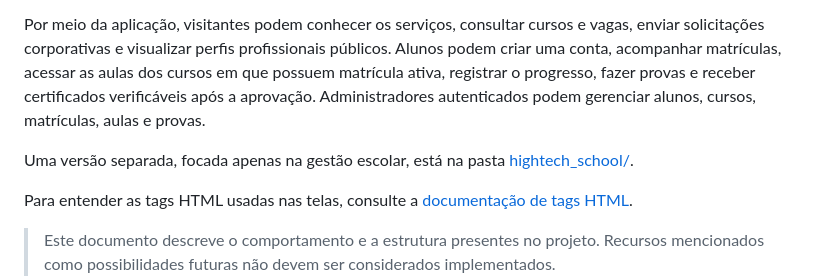
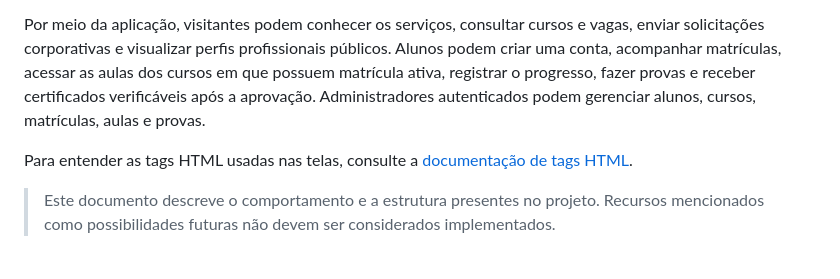
Before and after one commit to joaorbm09/HighTech_school, a Markdown page: readme.md, the part around the change. Drawn GitHub-style; blank space fills up the shorter version.

Commit message:
modificando_readme

```diff
--- a/readme.md
+++ b/readme.md
@@ -3,8 +3,6 @@
 A **HighTech** é uma aplicação web acadêmica desenvolvida em PHP e PostgreSQL. O sistema combina um portal de serviços para empresas com a HighTech School, uma área de formação em tecnologia, e recursos para aproximar estudantes de oportunidades profissionais.
 
 Por meio da aplicação, visitantes podem conhecer os serviços, consultar cursos e vagas, enviar solicitações corporativas e visualizar perfis profissionais públicos. Alunos podem criar uma conta, acompanhar matrículas, acessar as aulas dos cursos em que possuem matrícula ativa, registrar o progresso, fazer provas e receber certificados verificáveis após a aprovação. Administradores autenticados podem gerenciar alunos, cursos, matrículas, aulas e provas.
-
-Uma versão separada, focada apenas na gestão escolar, está na pasta [hightech_school/](hightech_school/).
 
 Para entender as tags HTML usadas nas telas, consulte a [documentação de tags HTML](docs/html-tags.md).
 
```
